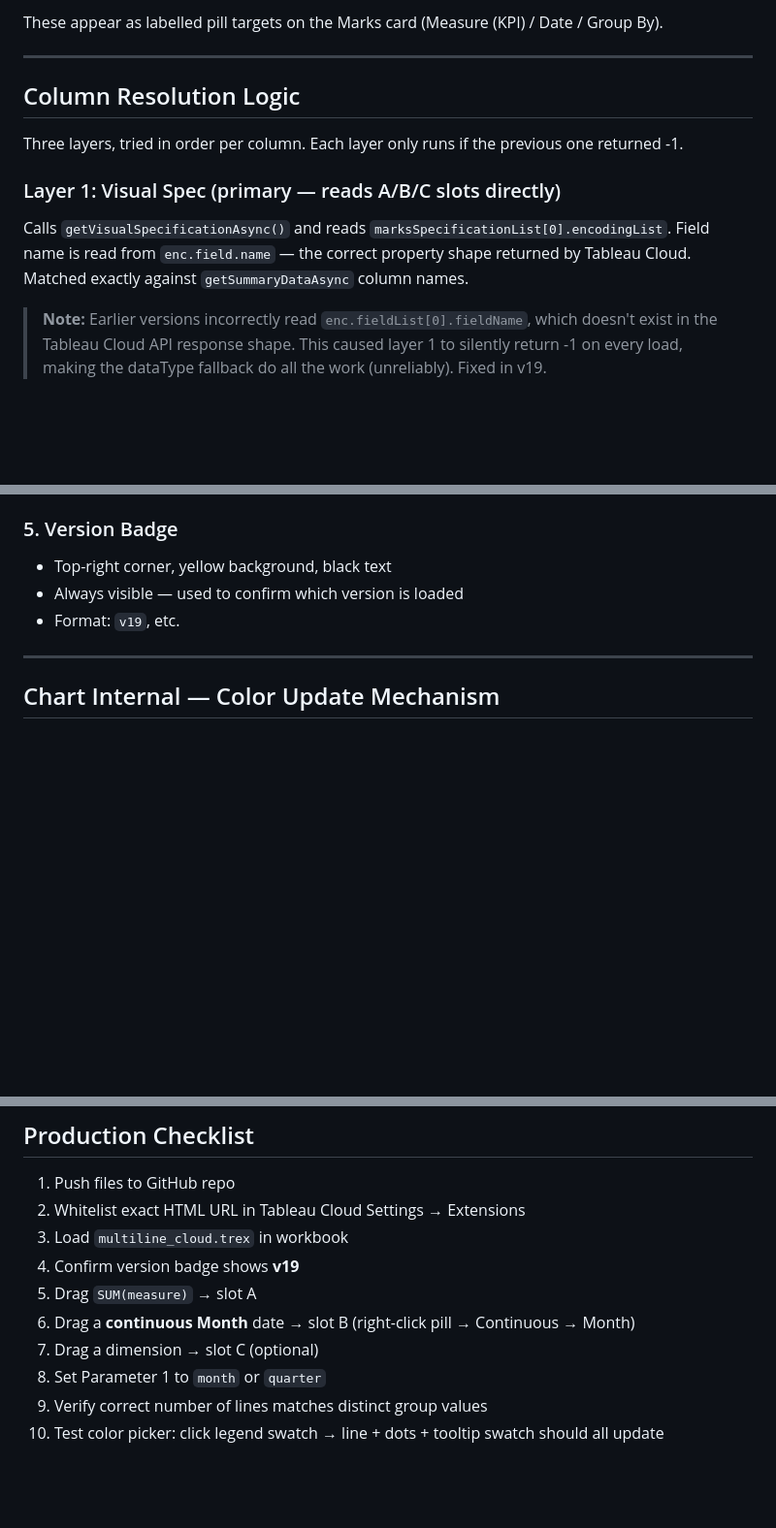
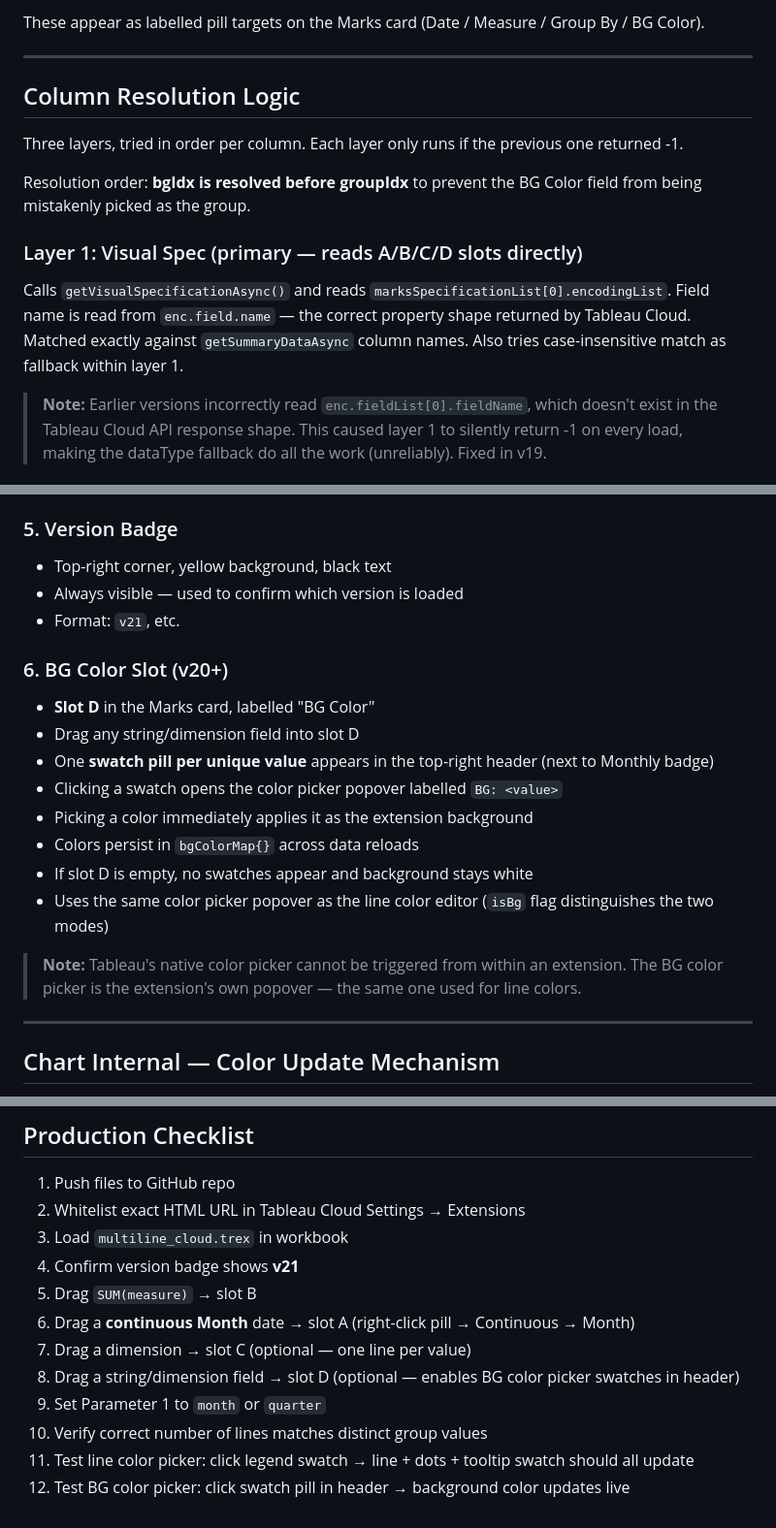
Before and after one commit to ohomri-rgb/kpi-extension, a Markdown page: MULTILINE_EXTENSION_DOCS.md, 3 parts joined by grey strips. Shown at 97% size. GitHub-like rendering; blank space fills up the shorter version.

````diff
--- a/MULTILINE_EXTENSION_DOCS.md
+++ b/MULTILINE_EXTENSION_DOCS.md
@@ -80,6 +82,6 @@ The `.trex` manifest declares three named encoding slots:
 ```
 
-These appear as labelled pill targets on the Marks card (Measure (KPI) / Date / Group By).
+These appear as labelled pill targets on the Marks card (Date / Measure / Group By / BG Color).
 
 ---
 
@@ -87,10 +89,12 @@ These appear as labelled pill targets on the Marks card (Measure (KPI) / Date /
 
 Three layers, tried in order per column. Each layer only runs if the previous one returned -1.
 
-### Layer 1: Visual Spec (primary — reads A/B/C slots directly)
+Resolution order: **bgIdx is resolved before groupIdx** to prevent the BG Color field from being mistakenly picked as the group.
+
+### Layer 1: Visual Spec (primary — reads A/B/C/D slots directly)
 Calls `getVisualSpecificationAsync()` and reads `marksSpecificationList[0].encodingList`.
 Field name is read from `enc.field.name` — the correct property shape returned by Tableau Cloud.
-Matched exactly against `getSummaryDataAsync` column names.
+Matched exactly against `getSummaryDataAsync` column names. Also tries case-insensitive match as fallback within layer 1.
 
 > **Note:** Earlier versions incorrectly read `enc.fieldList[0].fieldName`, which doesn't exist in the Tableau Cloud API response shape. This caused layer 1 to silently return -1 on every load, making the dataType fallback do all the work (unreliably). Fixed in v19.
 
@@ -144,7 +149,19 @@ This layer should rarely fire in practice now that layer 1 reads the correct pro
 ### 5. Version Badge
 - Top-right corner, yellow background, black text
 - Always visible — used to confirm which version is loaded
-- Format: `v19`, etc.
+- Format: `v21`, etc.
+
+### 6. BG Color Slot (v20+)
+- **Slot D** in the Marks card, labelled "BG Color"
+- Drag any string/dimension field into slot D
+- One **swatch pill per unique value** appears in the top-right header (next to Monthly badge)
+- Clicking a swatch opens the color picker popover labelled `BG: <value>`
+- Picking a color immediately applies it as the extension background
+- Colors persist in `bgColorMap{}` across data reloads
+- If slot D is empty, no swatches appear and background stays white
+- Uses the same color picker popover as the line color editor (`isBg` flag distinguishes the two modes)
+
+> **Note:** Tableau's native color picker cannot be triggered from within an extension. The BG color picker is the extension's own popover — the same one used for line colors.
 
 ---
 
@@ -312,10 +332,12 @@ The extension will then fall back to dataType sniffing silently and render norma
 1. Push files to GitHub repo
 2. Whitelist exact HTML URL in Tableau Cloud Settings → Extensions
 3. Load `multiline_cloud.trex` in workbook
-4. Confirm version badge shows **v19**
-5. Drag `SUM(measure)` → slot A
-6. Drag a **continuous Month** date → slot B (right-click pill → Continuous → Month)
-7. Drag a dimension → slot C (optional)
-8. Set Parameter 1 to `month` or `quarter`
-9. Verify correct number of lines matches distinct group values
-10. Test color picker: click legend swatch → line + dots + tooltip swatch should all update
+4. Confirm version badge shows **v21**
+5. Drag `SUM(measure)` → slot B
+6. Drag a **continuous Month** date → slot A (right-click pill → Continuous → Month)
+7. Drag a dimension → slot C (optional — one line per value)
+8. Drag a string/dimension field → slot D (optional — enables BG color picker swatches in header)
+9. Set Parameter 1 to `month` or `quarter`
+10. Verify correct number of lines matches distinct group values
+11. Test line color picker: click legend swatch → line + dots + tooltip swatch should all update
+12. Test BG color picker: click swatch pill in header → background color updates live
````
Also changed, not shown: other parts of MULTILINE_EXTENSION_DOCS.md (+15 -9 lines).
